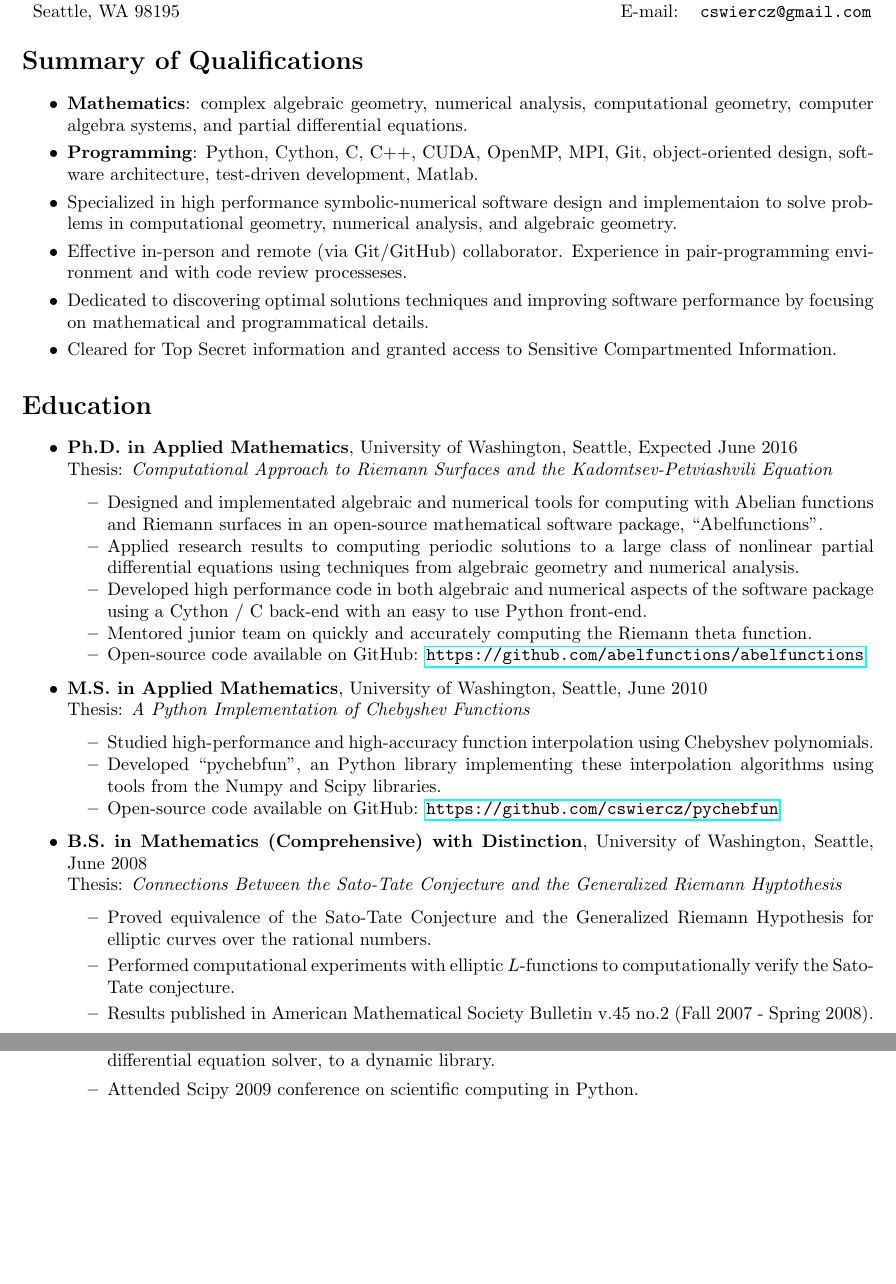
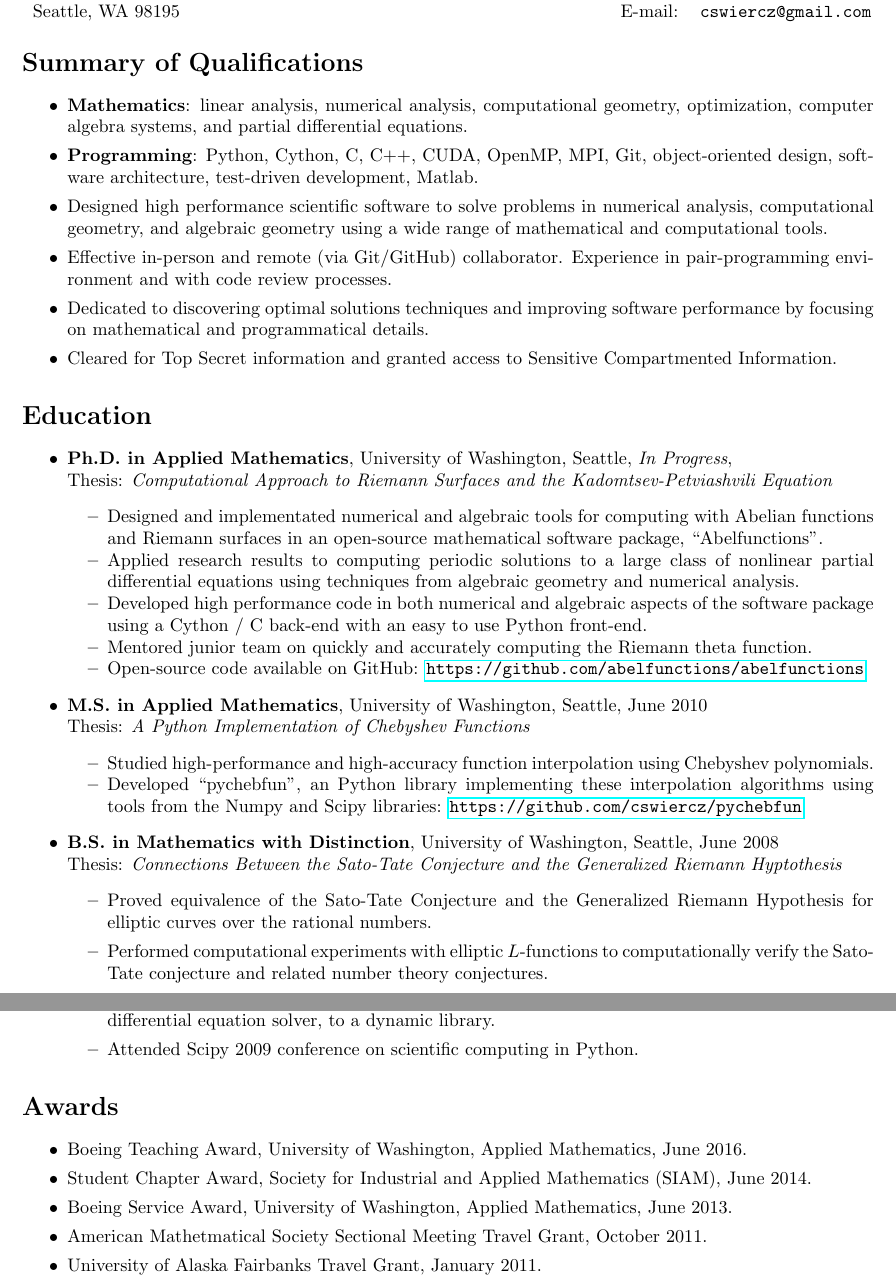
Before and after one commit to cswiercz/resume, a LaTeX CV (resume/resume.tex): two parts of pages 1 and 2 of 2, joined at a grey line, cut so that both start at the same text, the shorter picture padded with empty space. Compiled offline with pdfLaTeX.

Commit message:
Update resume for data science-related positions

```diff
--- a/resume/resume.tex
+++ b/resume/resume.tex
@@ -29,17 +29,17 @@
 
 \begin{itemize}
   \setlength{\itemsep}{0pt}
-  \item {\bf Mathematics}: complex algebraic geometry, numerical analysis,
-    computational geometry, computer algebra systems, and partial differential
-    equations.
+\item {\bf Mathematics}: linear analysis, numerical analysis, computational
+  geometry, optimization, computer algebra systems, and partial differential
+  equations.
   \item {\bf Programming}: Python, Cython, C, C++, CUDA, OpenMP, MPI, Git,
     object-oriented design, software architecture, test-driven development,
     Matlab.
-  \item Specialized in high performance symbolic-numerical software design and
-    implementaion to solve problems in computational geometry, numerical
-    analysis, and algebraic geometry.
+  \item Designed high performance scientific software to solve problems in
+    numerical analysis, computational geometry, and algebraic geometry using a
+    wide range of mathematical and computational tools.
   \item Effective in-person and remote (via Git/GitHub) collaborator. Experience
-    in pair-programming environment and with code review processeses.
+    in pair-programming environment and with code review processes.
   \item Dedicated to discovering optimal solutions techniques and improving
     software performance by focusing on mathematical and programmatical details.
   \item Cleared for Top Secret information and granted access to Sensitive
@@ -55,16 +55,16 @@
 \begin{itemize}
   \setlength{\itemsep}{0pt}
   \item {\bf Ph.D. in Applied Mathematics}, University of Washington, Seattle,
-    Expected June 2016 \\ Thesis: {\it Computational Approach to Riemann Surfaces
+    {\it In Progress}, \\ Thesis: {\it Computational Approach to Riemann Surfaces
     and the Kadomtsev-Petviashvili Equation} %\\ Advisor: Bernard Deconinck
     \begin{itemize*}
-    \item Designed and implementated algebraic and numerical tools for computing
+    \item Designed and implementated numerical and algebraic tools for computing
       with Abelian functions and Riemann surfaces in an open-source mathematical
       software package, ``Abelfunctions''.
     \item Applied research results to computing periodic solutions to a large
       class of nonlinear partial differential equations using techniques from
       algebraic geometry and numerical analysis.
-    \item Developed high performance code in both algebraic and numerical
+    \item Developed high performance code in both numerical and algebraic
       aspects of the software package using a Cython / C back-end with an easy
       to use Python front-end.
     \item Mentored junior team on quickly and accurately computing the Riemann
@@ -72,28 +72,25 @@
     \item Open-source code available on GitHub:
       \url{https://github.com/abelfunctions/abelfunctions}
     \end{itemize*}
-  \item {\bf M.S. in Applied Mathematics}, University of Washington,
-    Seattle, June 2010 \\ Thesis: {\it A Python Implementation
-      of Chebyshev Functions}
+  \item {\bf M.S. in Applied Mathematics}, University of Washington, Seattle,
+    June 2010 \\ Thesis: {\it A Python Implementation of Chebyshev Functions}
     \begin{itemize*}
     \item Studied high-performance and high-accuracy function interpolation
       using Chebyshev polynomials.
     \item Developed ``pychebfun'', an Python library implementing these
-      interpolation algorithms using tools from the Numpy and Scipy libraries.
-    \item Open-source code available on GitHub:
+      interpolation algorithms using tools from the Numpy and Scipy libraries:
       \url{https://github.com/cswiercz/pychebfun}
     \end{itemize*}
-  \item {\bf B.S. in Mathematics (Comprehensive) with Distinction},
-    University of Washington, Seattle, June 2008 \\ Thesis: {\it
-      Connections Between the Sato-Tate Conjecture and the Generalized
-      Riemann Hyptothesis} % \\ Advisor: William Stein
+  \item {\bf B.S. in Mathematics with Distinction}, University of Washington,
+    Seattle, June 2008 \\ Thesis: {\it Connections Between the Sato-Tate
+      Conjecture and the Generalized Riemann
+      Hyptothesis} % \\ Advisor: William Stein
    \begin{itemize}
    \item Proved equivalence of the Sato-Tate Conjecture and the Generalized
      Riemann Hypothesis for elliptic curves over the rational numbers.
    \item Performed computational experiments with elliptic $L$-functions to
-     computationally verify the Sato-Tate conjecture.
-   \item Results published in American Mathematical Society Bulletin v.45 no.2
-     (Fall 2007 - Spring 2008).
+     computationally verify the Sato-Tate conjecture and related number theory
+     conjectures.
    \end{itemize}
 \end{itemize}
 
@@ -164,60 +160,22 @@
 \end{itemize}
 
 
-% %%%%%%%%%%%%%%%%%%%%%%%%%%%%%%
-% \section*{Teaching Experience}
-% %%%%%%%%%%%%%%%%%%%%%%%%%%%%%%
+%%%%%%%%%%%%%%%%%%%%%%%%%%%%%%
+\section*{Awards}
+%%%%%%%%%%%%%%%%%%%%%%%%%%%%%%
 
-% \begin{itemize}
-%   \item {\bf Instructor}, University of Washington, Seattle:
-
-%     \begin{tabular}{p{2.5cm}p{9.9cm}l}
-%       - AMATH 301: & Beginning Scientific Computing      & Summer 2014 \\
-%       - AMATH 301: & Beginning Scientific Computing      & Summer 2011 \\
-%     \end{tabular}
-
-%   \item {\bf Teaching Assistant}, University of Washington, Seattle:
-
-%     \begin{tabular}{p{2.5cm}p{10cm}l}
-%       - AMATH 301: & Beginning Scientific Computing      & Winter 2015 \\
-%       - AMATH 351: & Introduction to Differential Equations and Applications & Autumn 2014 \\
-%       - AMATH 301: & Beginning Scientific Computing      & Winter 2011 \\
-%       - AMATH 301: & Beginning Scientific Computing      & Autumn 2010 \\
-%       - MATH 125:  & Calculus with Analytic Geometry II  & Spring 2010 \\
-%       - MATH 124:  & Calculus with Analytic Geometry I   & Winter 2010 \\
-%     \end{tabular}
-% \end{itemize}
-
-% \noindent
-% AMATH 301 -- An undergraduate course in numerical
-% analysis. Computational solutions to linear systems, curve / data
-% fitting, numerical integration and differentiation, solutions to
-% differential equations, and optimization. \\
-
-% \noindent
-% AMATH 351 -- Standard techniques in solving first and second order
-% equations, series solutions, Laplace transform, systems of linear
-% equations and introductory linear analysis, systems of nonlinear
-% equations and perturbation theory.
-
-
-
-%% %%%%%%%%%%%%%%%%%%%%%%%%%%%%%%
-%% \section*{Awards}
-%% %%%%%%%%%%%%%%%%%%%%%%%%%%%%%%
-
-%% \begin{itemize}
-%%   \setlength{\itemsep}{0pt}
-%%   \item Student Chapter Certificate of Recognition, Society for
-%%     Industrial and Applied Mathematics (SIAM), June 2014.
-%%   \item Boeing Service Award, University of Washington, Applied
-%%     Mathematics, June 2013.
-%%   \item American Mathetmatical Society Sectional Meeting Travel Grant,
-%%     October 2011.
-%%   \item University of Alaska Fairbanks Travel Grant, January 2011.
-%% \end{itemize}
-
-
+\begin{itemize}
+  \setlength{\itemsep}{0pt}
+  \item Boeing Teaching Award, University of Washington, Applied
+    Mathematics, June 2016.
+  \item Student Chapter Award, Society for Industrial and Applied Mathematics
+    (SIAM), June 2014.
+  \item Boeing Service Award, University of Washington, Applied
+    Mathematics, June 2013.
+  \item American Mathetmatical Society Sectional Meeting Travel Grant,
+    October 2011.
+  \item University of Alaska Fairbanks Travel Grant, January 2011.
+\end{itemize}
 \end{document}
 
 
```
Also changed, not shown: resume/resume.pdf, resume/resume.tex (23 more changed lines).
